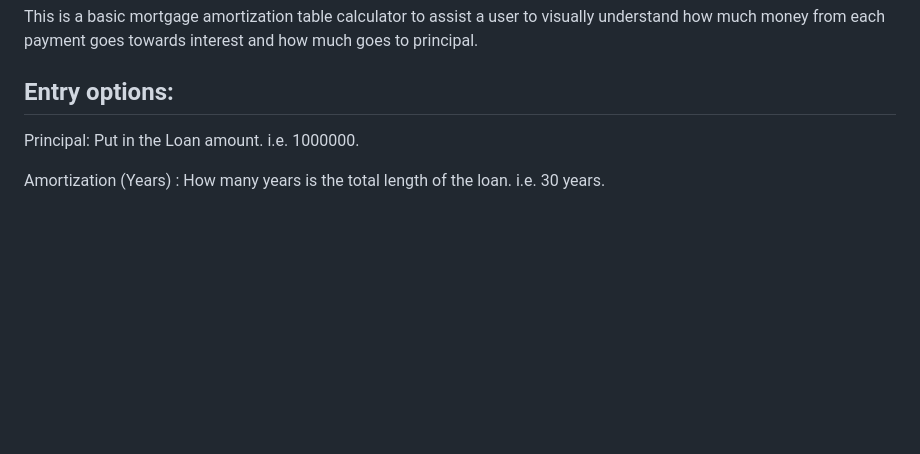
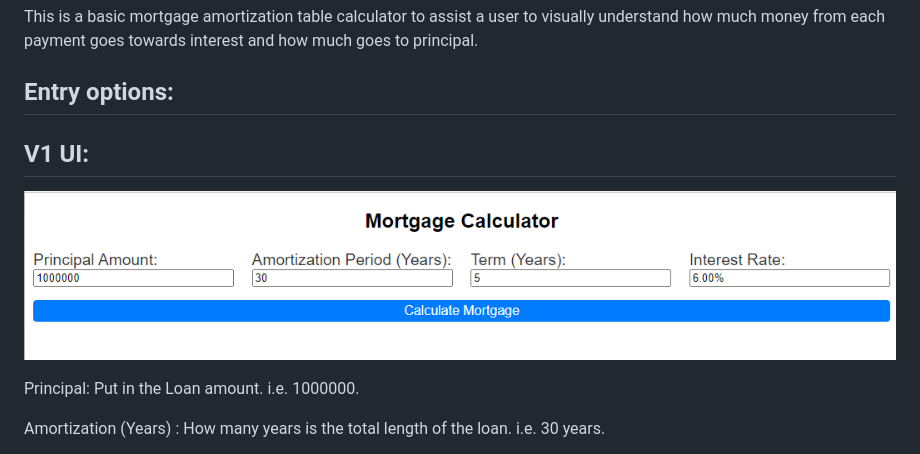
Before and after one commit to RichardMalo/Mortgage, a Markdown page: README.md, the part around the change. Rendered like a GitHub page; pictures changed too: HTMLUI.png (added); blank space fills up the shorter version.

```diff
--- a/README.md
+++ b/README.md
@@ -3,6 +3,9 @@
 This is a basic mortgage amortization table calculator to assist a user to visually understand how much money from each payment goes towards interest and how much goes to principal.
 
 ## Entry options:
+
+## V1 UI:
+![UI v1](HTMLUI.png)
 
 Principal: Put in the Loan amount. i.e. 1000000.
 
```
